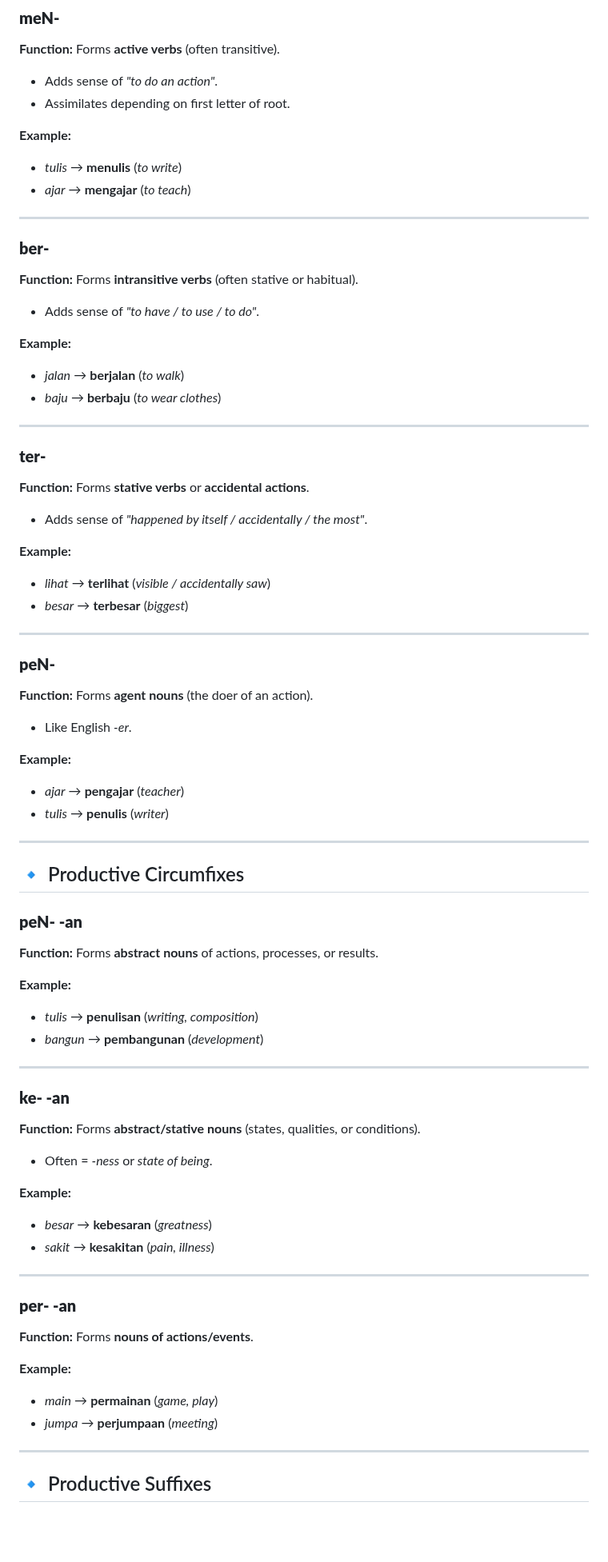
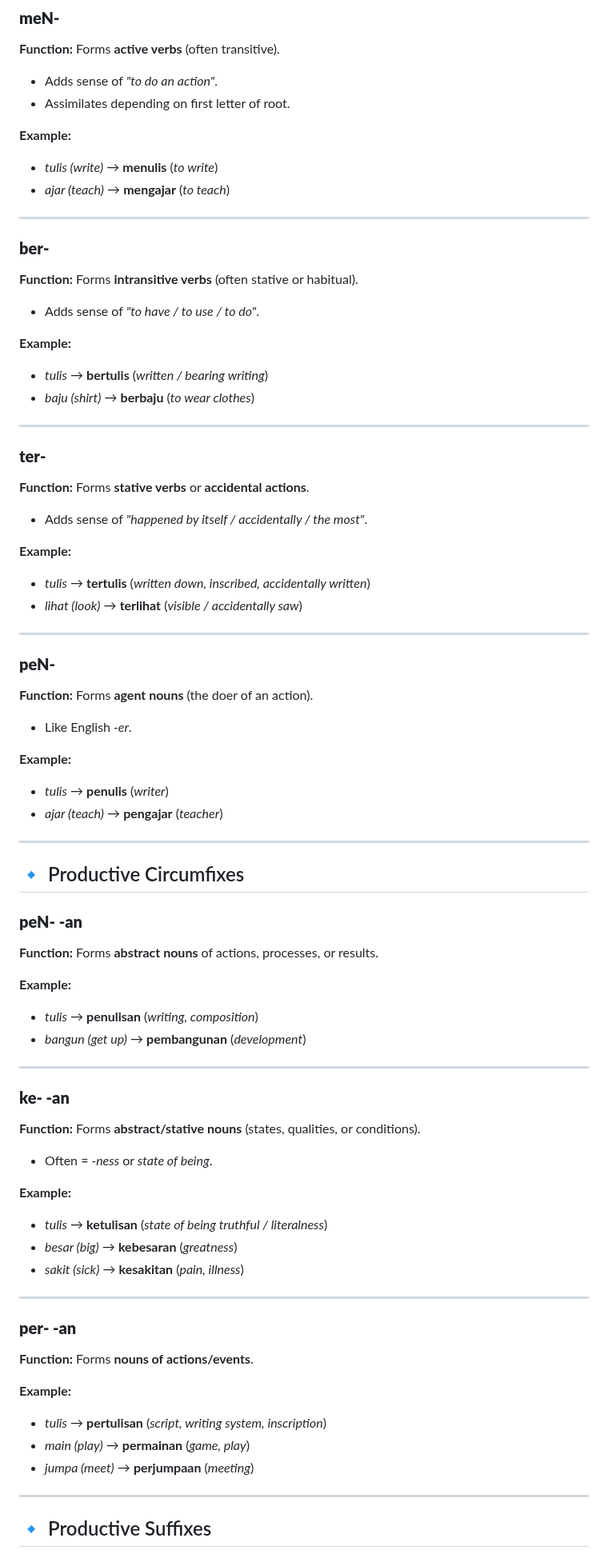
Before and after one commit to rene78/malay-grammar, a Markdown page: README.md, the part around one of its changes. Shown at 80% size. GitHub-like rendering; blank space fills up the shorter version.

```diff
--- a/README.md
+++ b/README.md
@@ -14,8 +14,8 @@ while others are **non-productive/negative** (fixed forms, limited in use).
 - Assimilates depending on first letter of root.
 
 **Example:**
-- *tulis* → **menulis** (*to write*)
-- *ajar* → **mengajar** (*to teach*)
+- *tulis (write)* → **menulis** (*to write*)
+- *ajar (teach)* → **mengajar** (*to teach*)
 
 ---
 
@@ -24,8 +24,8 @@ while others are **non-productive/negative** (fixed forms, limited in use).
 - Adds sense of *"to have / to use / to do"*.
 
 **Example:**
-- *jalan* → **berjalan** (*to walk*)
-- *baju* → **berbaju** (*to wear clothes*)
+- *tulis* → **bertulis** (*written / bearing writing*)
+- *baju (shirt)* → **berbaju** (*to wear clothes*)
 
 ---
 
@@ -34,8 +34,8 @@ while others are **non-productive/negative** (fixed forms, limited in use).
 - Adds sense of *"happened by itself / accidentally / the most"*.
 
 **Example:**
-- *lihat* → **terlihat** (*visible / accidentally saw*)
-- *besar* → **terbesar** (*biggest*)
+- *tulis* → **tertulis** (*written down, inscribed, accidentally written*)
+- *lihat (look)* → **terlihat** (*visible / accidentally saw*)
 
 ---
 
@@ -44,8 +44,8 @@ while others are **non-productive/negative** (fixed forms, limited in use).
 - Like English *-er*.
 
 **Example:**
-- *ajar* → **pengajar** (*teacher*)
 - *tulis* → **penulis** (*writer*)
+- *ajar (teach)* → **pengajar** (*teacher*)
 
 ---
 
@@ -56,7 +56,7 @@ while others are **non-productive/negative** (fixed forms, limited in use).
 
 **Example:**
 - *tulis* → **penulisan** (*writing, composition*)
-- *bangun* → **pembangunan** (*development*)
+- *bangun (get up)* → **pembangunan** (*development*)
 
 ---
 
@@ -65,8 +65,9 @@ while others are **non-productive/negative** (fixed forms, limited in use).
 - Often = *-ness* or *state of being*.
 
 **Example:**
-- *besar* → **kebesaran** (*greatness*)
-- *sakit* → **kesakitan** (*pain, illness*)
+- *tulis* → **ketulisan** (*state of being truthful / literalness*)
+- *besar (big)* → **kebesaran** (*greatness*)
+- *sakit (sick)* → **kesakitan** (*pain, illness*)
 
 ---
 
@@ -74,8 +75,9 @@ while others are **non-productive/negative** (fixed forms, limited in use).
 **Function:** Forms **nouns of actions/events**.
 
 **Example:**
-- *main* → **permainan** (*game, play*)
-- *jumpa* → **perjumpaan** (*meeting*)
+- *tulis* → **pertulisan** (*script, writing system, inscription*)
+- *main (play)* → **permainan** (*game, play*)
+- *jumpa (meet)* → **perjumpaan** (*meeting*)
 
 ---
 
```
Also changed, not shown: other parts of README.md (+44 -36 lines).
